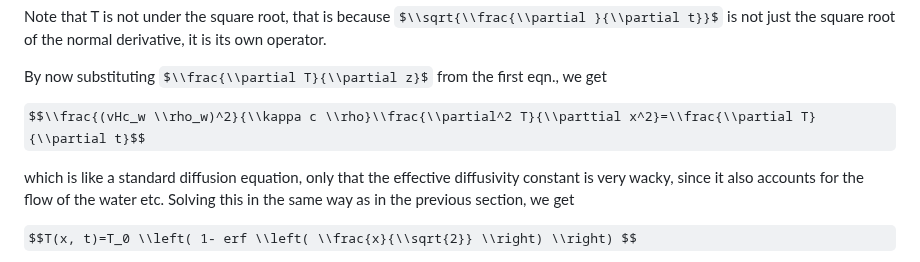
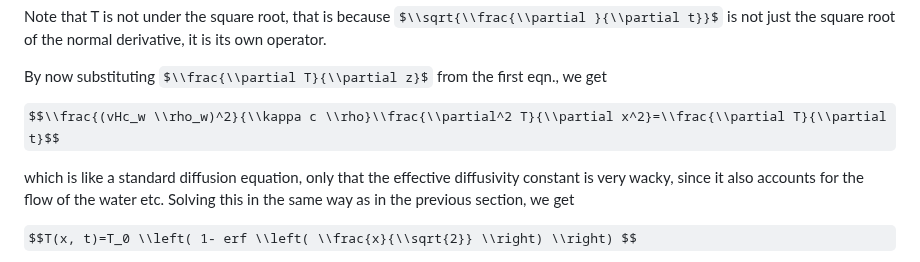
Before and after one commit to saskiapoldmaa/saskiapoldmaa.github.io, a Markdown page: articles/PC/diffusion.md, the part around the change. GitHub-like rendering; some formulas as TeX source.

```diff
--- a/articles/PC/diffusion.md
+++ b/articles/PC/diffusion.md
@@ -53,7 +53,7 @@ Note that T is not under the square root, that is because $\\sqrt{\\frac{\\parti
 
 By now substituting $\\frac{\\partial T}{\\partial z}$ from the first eqn., we get
 
-$$\\frac{(vHc_w \\rho_w)^2}{\\kappa c \\rho}\\frac{\\partial^2 T}{\\parttial x^2}=\\frac{\\partial T}{\\partial t}$$
+$$\\frac{(vHc_w \\rho_w)^2}{\\kappa c \\rho}\\frac{\\partial^2 T}{\\partial x^2}=\\frac{\\partial T}{\\partial t}$$
 
 which is like a standard diffusion equation, only that the effective diffusivity constant is very wacky, since it also accounts for the flow of the water etc. Solving this in the same way as in the previous section, we get
 
```
